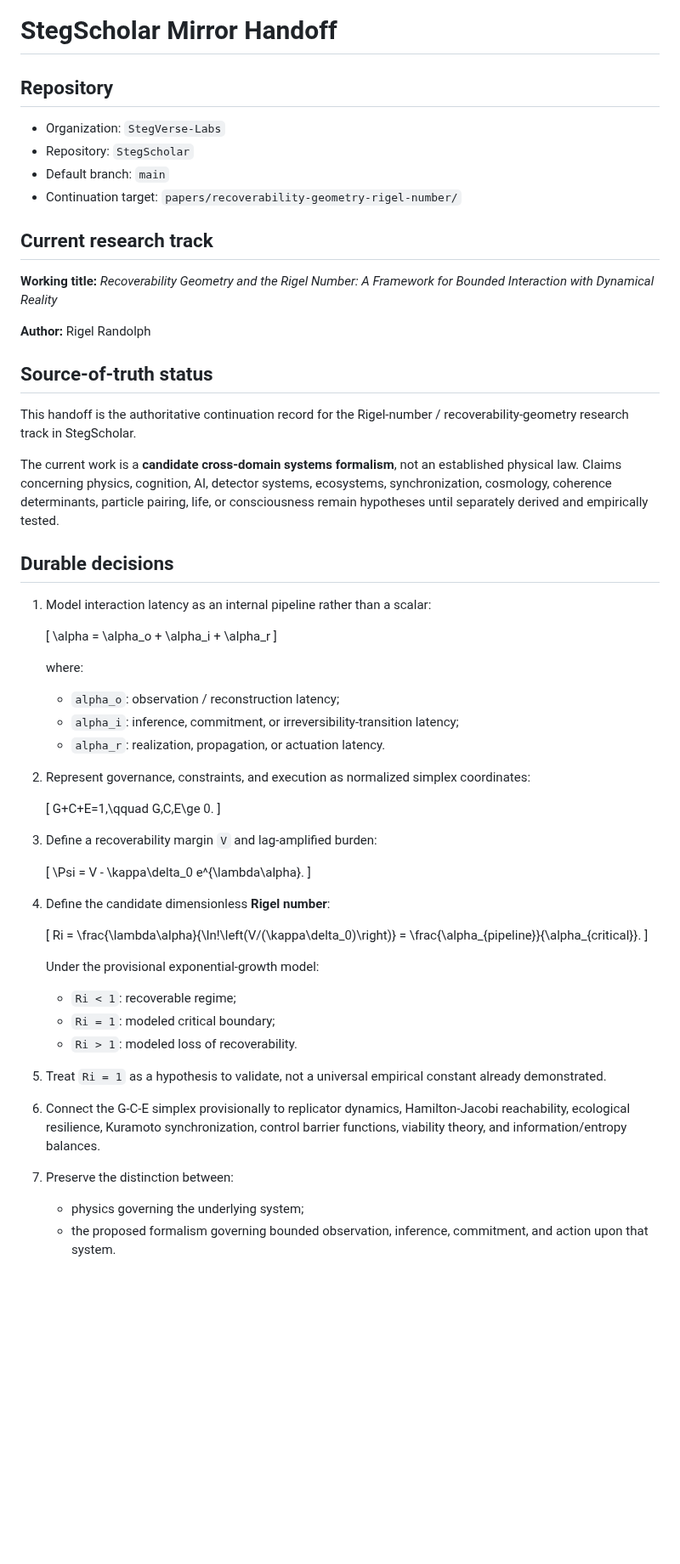
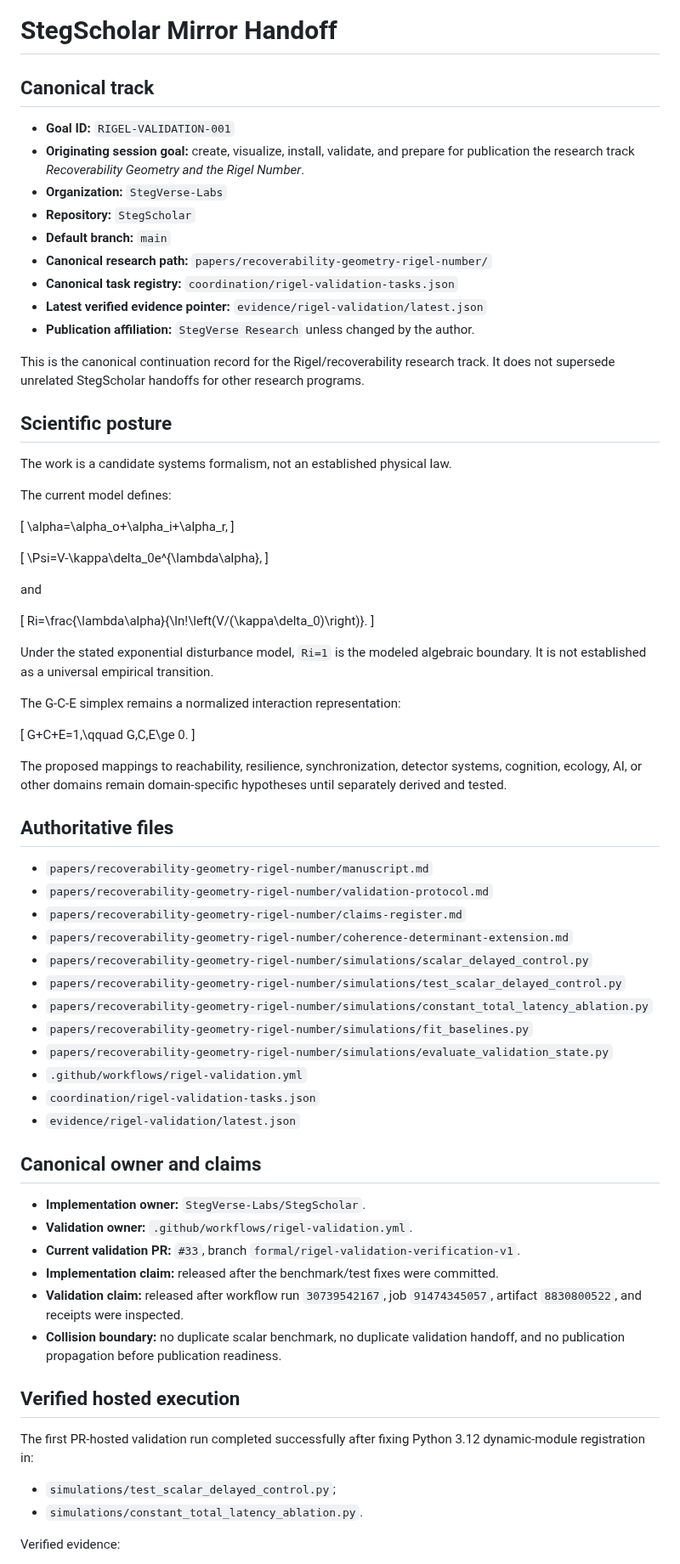
Before and after one commit to StegVerse-Labs/StegScholar, a Markdown page: STEGSCHOLAR_MIRROR_HANDOFF.md, the part around one of its changes. Shown at 85% size. Drawn GitHub-style; blank space fills up the shorter version.

```diff
--- a/STEGSCHOLAR_MIRROR_HANDOFF.md
+++ b/STEGSCHOLAR_MIRROR_HANDOFF.md
@@ -1,66 +1,79 @@
 # StegScholar Mirror Handoff
 
-## Repository
+## Canonical track
 
-- Organization: `StegVerse-Labs`
-- Repository: `StegScholar`
-- Default branch: `main`
-- Continuation target: `papers/recoverability-geometry-rigel-number/`
+- **Goal ID:** `RIGEL-VALIDATION-001`
+- **Originating session goal:** create, visualize, install, validate, and prepare for publication the research track *Recoverability Geometry and the Rigel Number*.
+- **Organization:** `StegVerse-Labs`
+- **Repository:** `StegScholar`
+- **Default branch:** `main`
+- **Canonical research path:** `papers/recoverability-geometry-rigel-number/`
+- **Canonical task registry:** `coordination/rigel-validation-tasks.json`
+- **Latest verified evidence pointer:** `evidence/rigel-validation/latest.json`
+- **Publication affiliation:** `StegVerse Research` unless changed by the author.
 
-## Current research track
+This is the canonical continuation record for the Rigel/recoverability research track. It does not supersede unrelated StegScholar handoffs for other research programs.
 
-**Working title:** *Recoverability Geometry and the Rigel Number: A Framework for Bounded Interaction with Dynamical Reality*
+## Scientific posture
 
-**Author:** Rigel Randolph
+The work is a candidate systems formalism, not an established physical law.
 
-## Source-of-truth status
+The current model defines:
 
-This handoff is the authoritative continuation record for the Rigel-number / recoverability-geometry research track in StegScholar.
+\[
+\alpha=\alpha_o+\alpha_i+\alpha_r,
+\]
 
-The current work is a **candidate cross-domain systems formalism**, not an established physical law. Claims concerning physics, cognition, AI, detector systems, ecosystems, synchronization, cosmology, coherence determinants, particle pairing, life, or consciousness remain hypotheses until separately derived and empirically tested.
+\[
+\Psi=V-\kappa\delta_0e^{\lambda\alpha},
+\]
 
-## Durable decisions
+and
 
-1. Model interaction latency as an internal pipeline rather than a scalar:
+\[
+Ri=\frac{\lambda\alpha}{\ln\!\left(V/(\kappa\delta_0)\right)}.
+\]
 
-   \[
-   \alpha = \alpha_o + \alpha_i + \alpha_r
-   \]
+Under the stated exponential disturbance model, `Ri=1` is the modeled algebraic boundary. It is not established as a universal empirical transition.
 
-   where:
-   - `alpha_o`: observation / reconstruction latency;
-   - `alpha_i`: inference, commitment, or irreversibility-transition latency;
-   - `alpha_r`: realization, propagation, or actuation latency.
+The G-C-E simplex remains a normalized interaction representation:
 
-2. Represent governance, constraints, and execution as normalized simplex coordinates:
+\[
+G+C+E=1,\qquad G,C,E\ge 0.
+\]
 
-   \[
-   G+C+E=1,\qquad G,C,E\ge 0.
-   \]
+The proposed mappings to reachability, resilience, synchronization, detector systems, cognition, ecology, AI, or other domains remain domain-specific hypotheses until separately derived and tested.
 
-3. Define a recoverability margin `V` and lag-amplified burden:
+## Authoritative files
 
-   \[
-   \Psi = V - \kappa\delta_0 e^{\lambda\alpha}.
-   \]
+- `papers/recoverability-geometry-rigel-number/manuscript.md`
+- `papers/recoverability-geometry-rigel-number/validation-protocol.md`
+- `papers/recoverability-geometry-rigel-number/claims-register.md`
+- `papers/recoverability-geometry-rigel-number/coherence-determinant-extension.md`
+- `papers/recoverability-geometry-rigel-number/simulations/scalar_delayed_control.py`
+- `papers/recoverability-geometry-rigel-number/simulations/test_scalar_delayed_control.py`
+- `papers/recoverability-geometry-rigel-number/simulations/constant_total_latency_ablation.py`
+- `papers/recoverability-geometry-rigel-number/simulations/fit_baselines.py`
+- `papers/recoverability-geometry-rigel-number/simulations/evaluate_validation_state.py`
+- `.github/workflows/rigel-validation.yml`
+- `coordination/rigel-validation-tasks.json`
+- `evidence/rigel-validation/latest.json`
 
-4. Define the candidate dimensionless **Rigel number**:
+## Canonical owner and claims
 
-   \[
-   Ri = \frac{\lambda\alpha}{\ln\!\left(V/(\kappa\delta_0)\right)}
-      = \frac{\alpha_{pipeline}}{\alpha_{critical}}.
-   \]
+- **Implementation owner:** `StegVerse-Labs/StegScholar`.
+- **Validation owner:** `.github/workflows/rigel-validation.yml`.
+- **Current validation PR:** `#33`, branch `formal/rigel-validation-verification-v1`.
+- **Implementation claim:** released after the benchmark/test fixes were committed.
+- **Validation claim:** released after workflow run `30739542167`, job `91474345057`, artifact `8830800522`, and receipts were inspected.
+- **Collision boundary:** no duplicate scalar benchmark, no duplicate validation handoff, and no publication propagation before publication readiness.
 
-   Under the provisional exponential-growth model:
-   - `Ri < 1`: recoverable regime;
-   - `Ri = 1`: modeled critical boundary;
-   - `Ri > 1`: modeled loss of recoverability.
+## Verified hosted execution
 
-5. Treat `Ri = 1` as a hypothesis to validate, not a universal empirical constant already demonstrated.
+The first PR-hosted validation run completed successfully after fixing Python 3.12 dynamic-module registration in:
 
-6. Connect the G-C-E simplex provisionally to replicator dynamics, Hamilton-Jacobi reachability, ecological resilience, Kuramoto synchronization, control barrier functions, viability theory, and information/entropy balances.
+- `simulations/test_scalar_delayed_control.py`;
+- `simulations/constant_total_latency_ablation.py`.
 
-7. Preserve the distinction between:
-   - physics governing the underlying system;
-   - the proposed formalism governing bounded observation, inference, commitment, and action upon that system.
+Verified evidence:
 
```
Also changed, not shown: other parts of STEGSCHOLAR_MIRROR_HANDOFF.md (+137 -88 lines).
